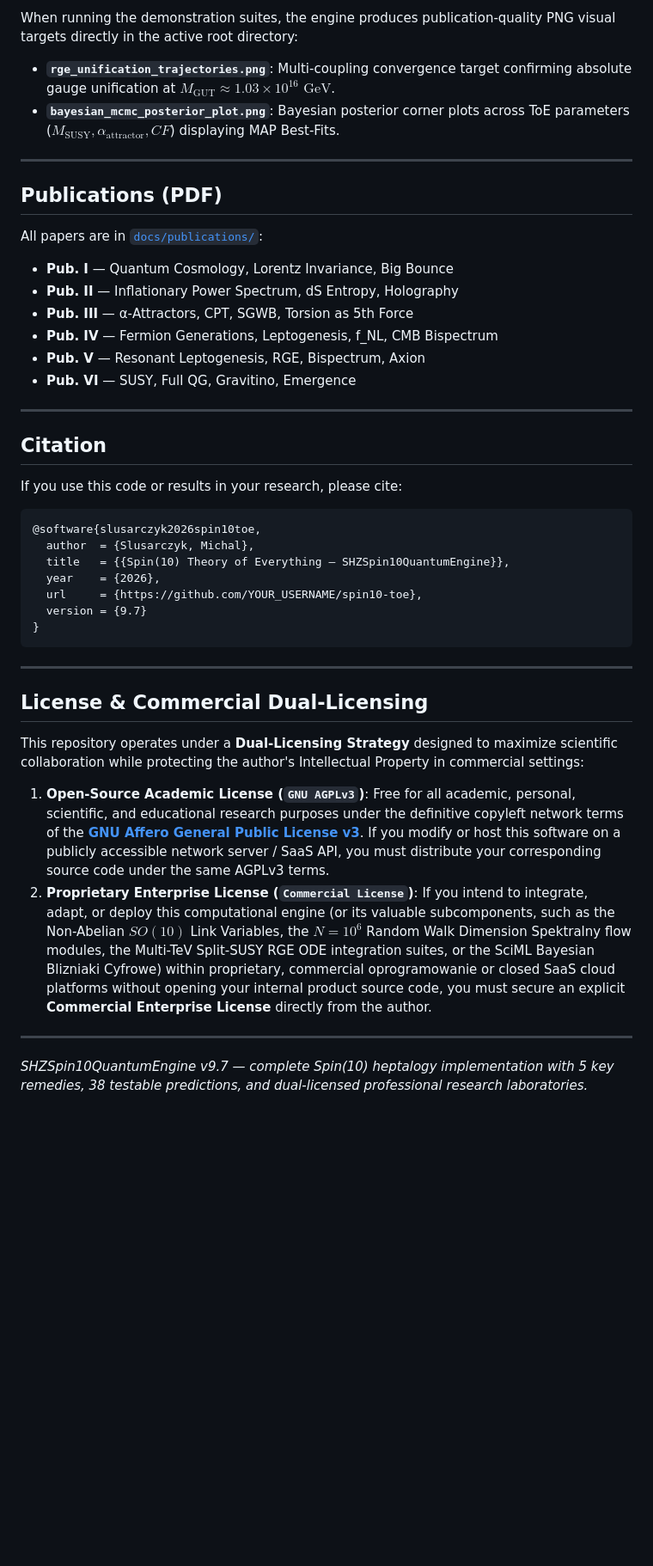
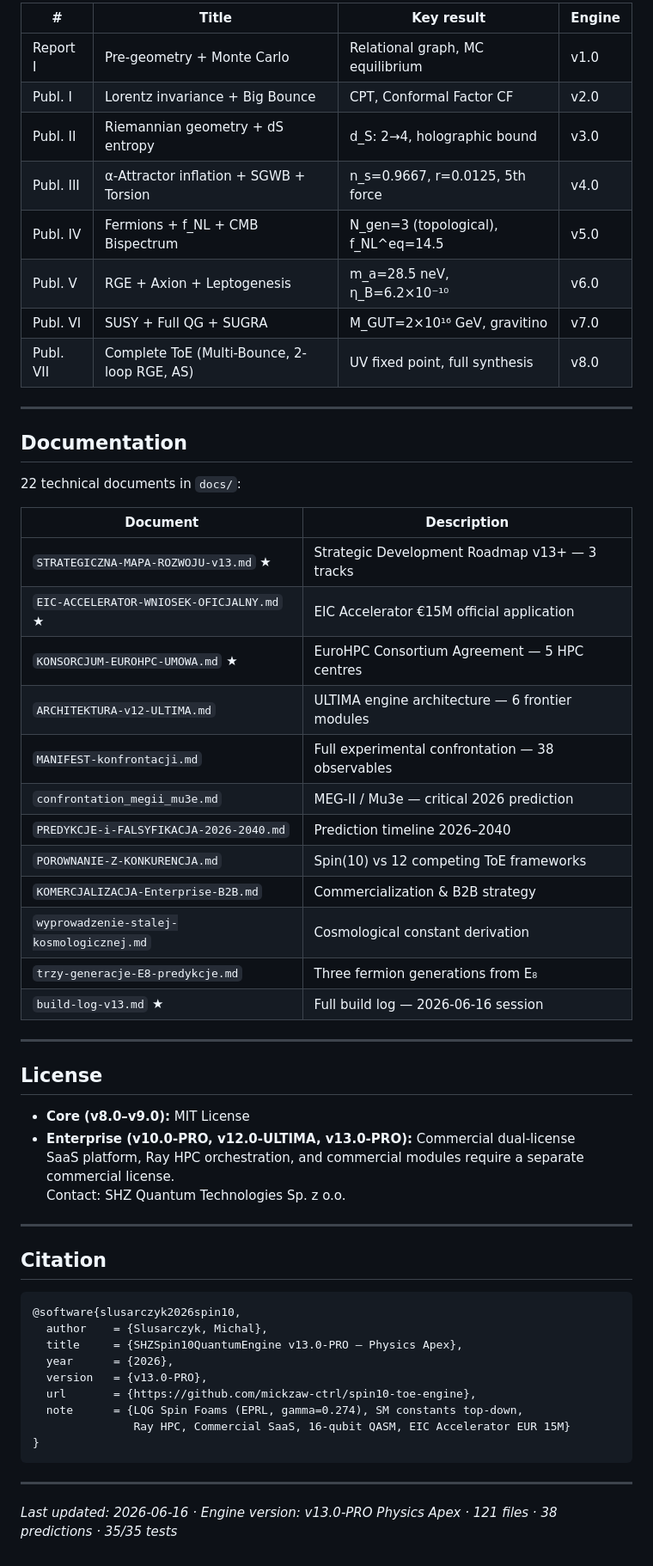
Before and after one commit to mickzaw-ctrl/spin10-toe-engine, a Markdown page: README.md, the part around one of its changes. Shown at 86% size. GitHub-like rendering; blank space fills up the shorter version.

````diff
--- a/README.md
+++ b/README.md
@@ -170,49 +284,61 @@ spin10-toe/
 
-When running the demonstration suites, the engine produces publication-quality PNG visual targets directly in the active root directory:
-
-- **`rge_unification_trajectories.png`**: Multi-coupling convergence target confirming absolute gauge unification at $M_{\text{GUT}} \approx 1.03 \times 10^{16}\text{ GeV}$.
-- **`bayesian_mcmc_posterior_plot.png`**: Bayesian posterior corner plots across ToE parameters ($M_{\text{SUSY}}, \alpha_{\text{attractor}}, CF$) displaying MAP Best-Fits.
+| # | Title | Key result | Engine |
+|---|---|---|---|
+| Report I | Pre-geometry + Monte Carlo | Relational graph, MC equilibrium | v1.0 |
+| Publ. I | Lorentz invariance + Big Bounce | CPT, Conformal Factor CF | v2.0 |
+| Publ. II | Riemannian geometry + dS entropy | d_S: 2→4, holographic bound | v3.0 |
+| Publ. III | α-Attractor inflation + SGWB + Torsion | n_s=0.9667, r=0.0125, 5th force | v4.0 |
+| Publ. IV | Fermions + f_NL + CMB Bispectrum | N_gen=3 (topological), f_NL^eq=14.5 | v5.0 |
+| Publ. V | RGE + Axion + Leptogenesis | m_a=28.5 neV, η_B=6.2×10⁻¹⁰ | v6.0 |
+| Publ. VI | SUSY + Full QG + SUGRA | M_GUT=2×10¹⁶ GeV, gravitino | v7.0 |
+| Publ. VII | Complete ToE (Multi-Bounce, 2-loop RGE, AS) | UV fixed point, full synthesis | v8.0 |
 
 ---
 
-## Publications (PDF)
+## Documentation
 
-All papers are in [`docs/publications/`](docs/publications/):
+22 technical documents in `docs/`:
 
-- **Pub. I** — Quantum Cosmology, Lorentz Invariance, Big Bounce
-- **Pub. II** — Inflationary Power Spectrum, dS Entropy, Holography
-- **Pub. III** — α-Attractors, CPT, SGWB, Torsion as 5th Force
-- **Pub. IV** — Fermion Generations, Leptogenesis, f_NL, CMB Bispectrum
-- **Pub. V** — Resonant Leptogenesis, RGE, Bispectrum, Axion
-- **Pub. VI** — SUSY, Full QG, Gravitino, Emergence
+| Document | Description |
+|----------|-------------|
+| `STRATEGICZNA-MAPA-ROZWOJU-v13.md` ★ | Strategic Development Roadmap v13+ — 3 tracks |
+| `EIC-ACCELERATOR-WNIOSEK-OFICJALNY.md` ★ | EIC Accelerator €15M official application |
+| `KONSORCJUM-EUROHPC-UMOWA.md` ★ | EuroHPC Consortium Agreement — 5 HPC centres |
+| `ARCHITEKTURA-v12-ULTIMA.md` | ULTIMA engine architecture — 6 frontier modules |
+| `MANIFEST-konfrontacji.md` | Full experimental confrontation — 38 observables |
+| `confrontation_megii_mu3e.md` | MEG-II / Mu3e — critical 2026 prediction |
+| `PREDYKCJE-i-FALSYFIKACJA-2026-2040.md` | Prediction timeline 2026–2040 |
+| `POROWNANIE-Z-KONKURENCJA.md` | Spin(10) vs 12 competing ToE frameworks |
+| `KOMERCJALIZACJA-Enterprise-B2B.md` | Commercialization & B2B strategy |
+| `wyprowadzenie-stalej-kosmologicznej.md` | Cosmological constant derivation |
+| `trzy-generacje-E8-predykcje.md` | Three fermion generations from E₈ |
+| `build-log-v13.md` ★ | Full build log — 2026-06-16 session |
+
+---
+
+## License
+
+- **Core (v8.0–v9.0):** MIT License
+- **Enterprise (v10.0-PRO, v12.0-ULTIMA, v13.0-PRO):** Commercial dual-license
+  SaaS platform, Ray HPC orchestration, and commercial modules require a separate commercial license.
+  Contact: SHZ Quantum Technologies Sp. z o.o.
 
 ---
 
 ## Citation
 
-If you use this code or results in your research, please cite:
-
 ```bibtex
-@software{slusarczyk2026spin10toe,
-  author  = {Slusarczyk, Michal},
-  title   = {{Spin(10) Theory of Everything — SHZSpin10QuantumEngine}},
-  year    = {2026},
-  url     = {https://github.com/YOUR_USERNAME/spin10-toe},
-  version = {9.7}
+@software{slusarczyk2026spin10,
+  author    = {Slusarczyk, Michal},
+  title     = {SHZSpin10QuantumEngine v13.0-PRO — Physics Apex},
+  year      = {2026},
+  version   = {v13.0-PRO},
+  url       = {https://github.com/mickzaw-ctrl/spin10-toe-engine},
+  note      = {LQG Spin Foams (EPRL, gamma=0.274), SM constants top-down,
+               Ray HPC, Commercial SaaS, 16-qubit QASM, EIC Accelerator EUR 15M}
 }
 ```
 
 ---
 
-## License & Commercial Dual-Licensing
-
-This repository operates under a **Dual-Licensing Strategy** designed to maximize scientific collaboration while protecting the author's Intellectual Property in commercial settings:
-
-1. **Open-Source Academic License (`GNU AGPLv3`)**:
-   Free for all academic, personal, scientific, and educational research purposes under the definitive copyleft network terms of the **[GNU Affero General Public License v3](LICENSE)**. If you modify or host this software on a publicly accessible network server / SaaS API, you must distribute your corresponding source code under the same AGPLv3 terms.
-2. **Proprietary Enterprise License (`Commercial License`)**:
-   If you intend to integrate, adapt, or deploy this computational engine (or its valuable subcomponents, such as the Non-Abelian $SO(10)$ Link Variables, the $N=10^6$ Random Walk Dimension Spektralny flow modules, the Multi-TeV Split-SUSY RGE ODE integration suites, or the SciML Bayesian Blizniaki Cyfrowe) within proprietary, commercial oprogramowanie or closed SaaS cloud platforms without opening your internal product source code, you must secure an explicit **Commercial Enterprise License** directly from the author.
-
----
-
-*SHZSpin10QuantumEngine v9.7 — complete Spin(10) heptalogy implementation with 5 key remedies, 38 testable predictions, and dual-licensed professional research laboratories.*
+*Last updated: 2026-06-16 · Engine version: v13.0-PRO Physics Apex · 121 files · 38 predictions · 35/35 tests*
````
Also changed, not shown: other parts of README.md (+207 -93 lines).
